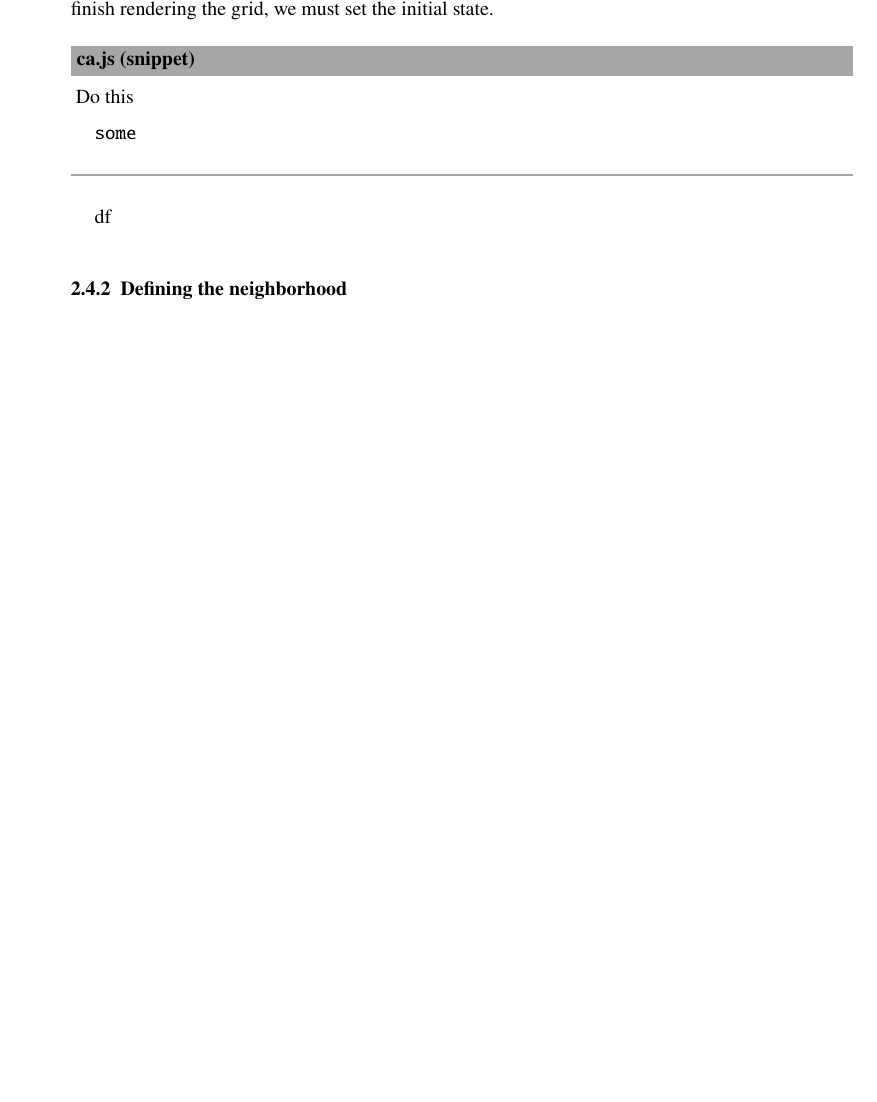
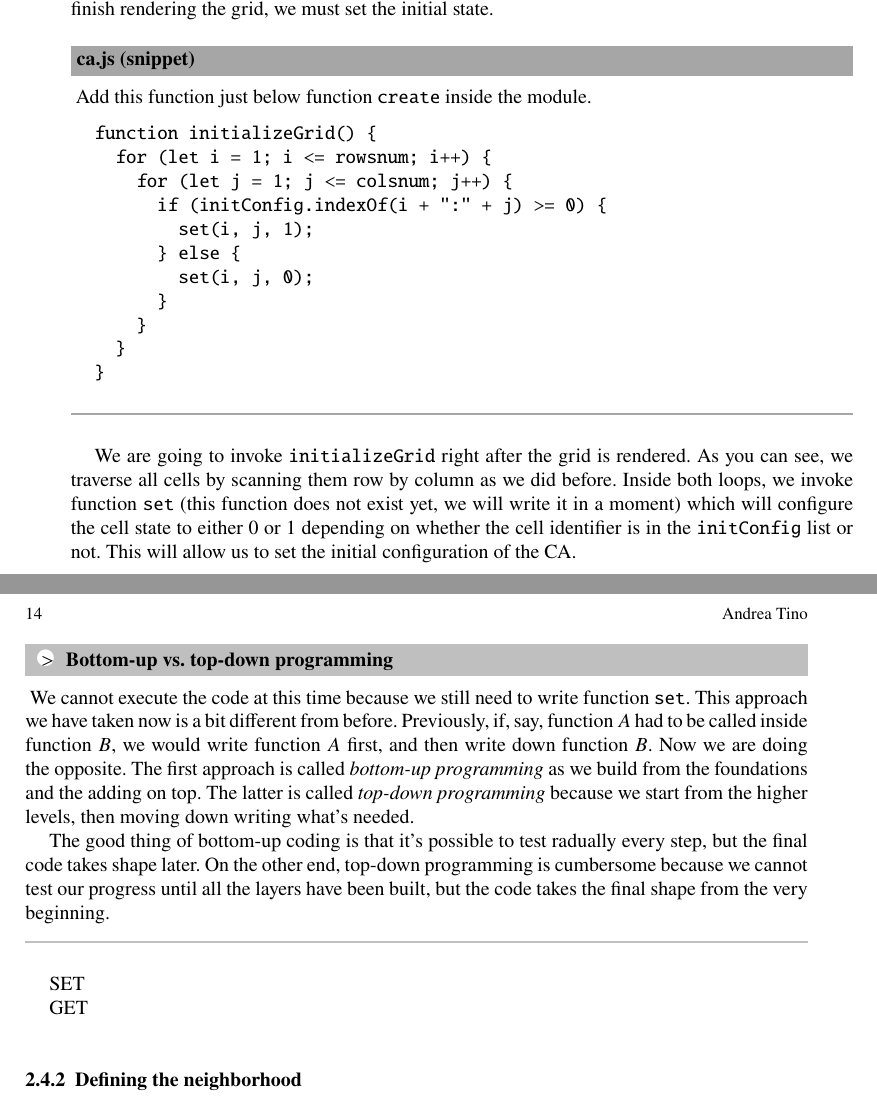
Before and after one commit to andry-tino/book-programming-science, a LaTeX document (cellular-automata/index.tex, which reads cellular-automata/simpleca.tex): part of page 13 of 15 before the commit and two parts of pages 13 and 14 of 15 after it, the two joined at a grey line, cut so that both start at the same text, the shorter picture padded with empty space. Compiled offline with pdfLaTeX.

Commit message:
Advances in content

```diff
--- a/cellular-automata/simpleca.tex
+++ b/cellular-automata/simpleca.tex
@@ -364,13 +364,45 @@
 we must set the initial state.
 
 \begin{programcode}{ca.js (snippet)}
-Do this
+Add this function just below function \texttt{create} inside the module.
 \begin{verbatim}
-some
+function initializeGrid() {
+  for (let i = 1; i <= rowsnum; i++) {
+    for (let j = 1; j <= colsnum; j++) {
+      if (initConfig.indexOf(i + ":" + j) >= 0) {
+        set(i, j, 1);
+      } else {
+        set(i, j, 0);
+      }
+    }
+  }
+}
 \end{verbatim}
 \end{programcode}
 
-df
+We are going to invoke \texttt{initializeGrid} right after the grid is rendered. As you can see, we traverse
+all cells by scanning them row by column as we did before. Inside both loops, we invoke function \texttt{set}
+(this function does not exist yet, we will write it in a moment) which will configure the cell state to either
+$0$ or $1$ depending on whether the cell identifier is in the \texttt{initConfig} list or not. This will allow us
+to set the initial configuration of the CA.
+
+\begin{important}{Bottom-up vs. top-down programming}
+We cannot execute the code at this time because we still need to write function \texttt{set}.
+This approach we have taken now is a bit different from before. Previously, if, say, function $A$ had to
+be called inside function $B$, we would write function $A$ first, and then write down function $B$. Now we are
+doing the opposite. The first approach is called \textit{bottom-up programming}
+as we build from the foundations and the adding on top.
+The latter is called \textit{top-down programming} because we start from the higher levels, then moving down
+writing what's needed.
+
+The good thing of bottom-up coding is that it's possible to test radually every step, but the final code takes
+shape later. On the other end, top-down programming is cumbersome because we cannot test our progress until
+all the layers have been built, but the code takes the final shape from the very beginning.
+\end{important}
+
+SET
+
+GET
 
 \subsubsection{Defining the neighborhood}
 Todo
```
Also changed, not shown: cellular-automata/intro.tex (+1 -1 lines).
